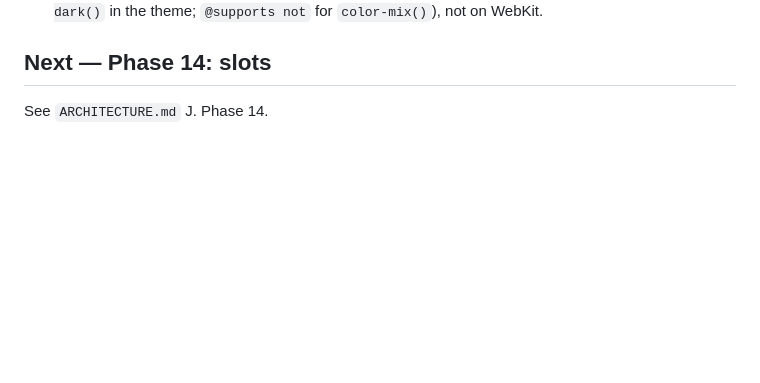
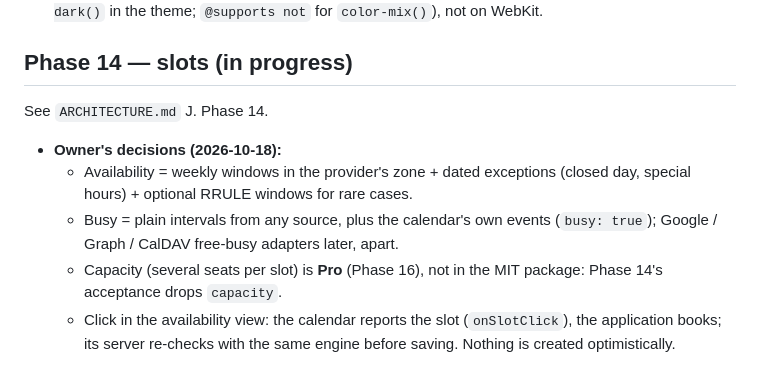
Before and after one commit to plinthworks/dzcalendar, a Markdown page: ROADMAP.md, the part around the change. GitHub-like rendering; blank space fills up the shorter version.

Commit message:
Roadmap: Phase 14 owner's decisions
Co-Authored-By: Claude Opus 5.5 <noreply@anthropic.com>
Claude-Session: https://claude.ai/code/session_01T7yWKt7AWLN34qc48vhPCf

```diff
--- a/ROADMAP.md
+++ b/ROADMAP.md
@@ -1205,6 +1205,17 @@ light and dark built in, and a few ready-made looks.
   construction (no `light-dark()` in the theme; `@supports not` for
   `color-mix()`), not on WebKit.
 
-## Next — Phase 14: slots
+## Phase 14 — slots (in progress)
 
 See `ARCHITECTURE.md` J. Phase 14.
+
+- **Owner's decisions (2026-10-18):**
+  - Availability = weekly windows in the provider's zone + dated exceptions
+    (closed day, special hours) + optional RRULE windows for rare cases.
+  - Busy = plain intervals from any source, plus the calendar's own events
+    (`busy: true`); Google / Graph / CalDAV free-busy adapters later, apart.
+  - Capacity (several seats per slot) is **Pro** (Phase 16), not in the MIT
+    package: Phase 14's acceptance drops `capacity`.
+  - Click in the availability view: the calendar reports the slot
+    (`onSlotClick`), the application books; its server re-checks with the
+    same engine before saving. Nothing is created optimistically.
```
